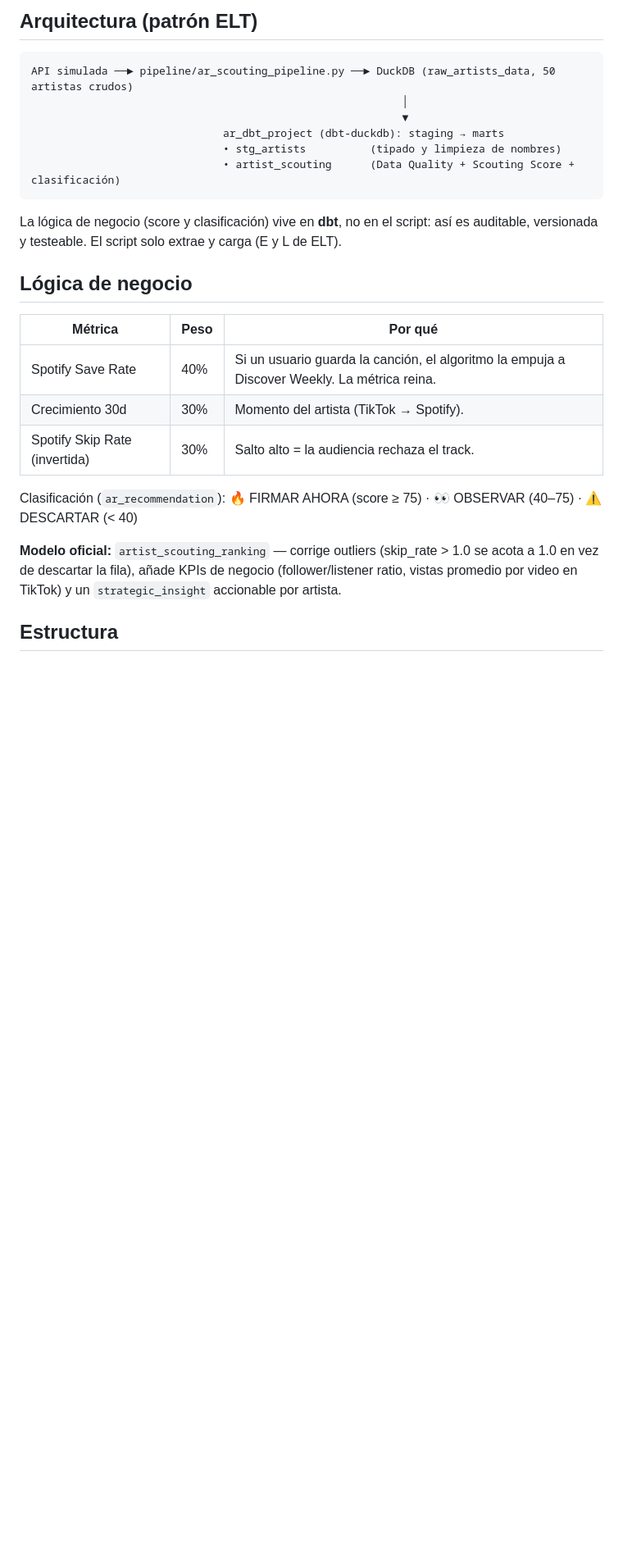
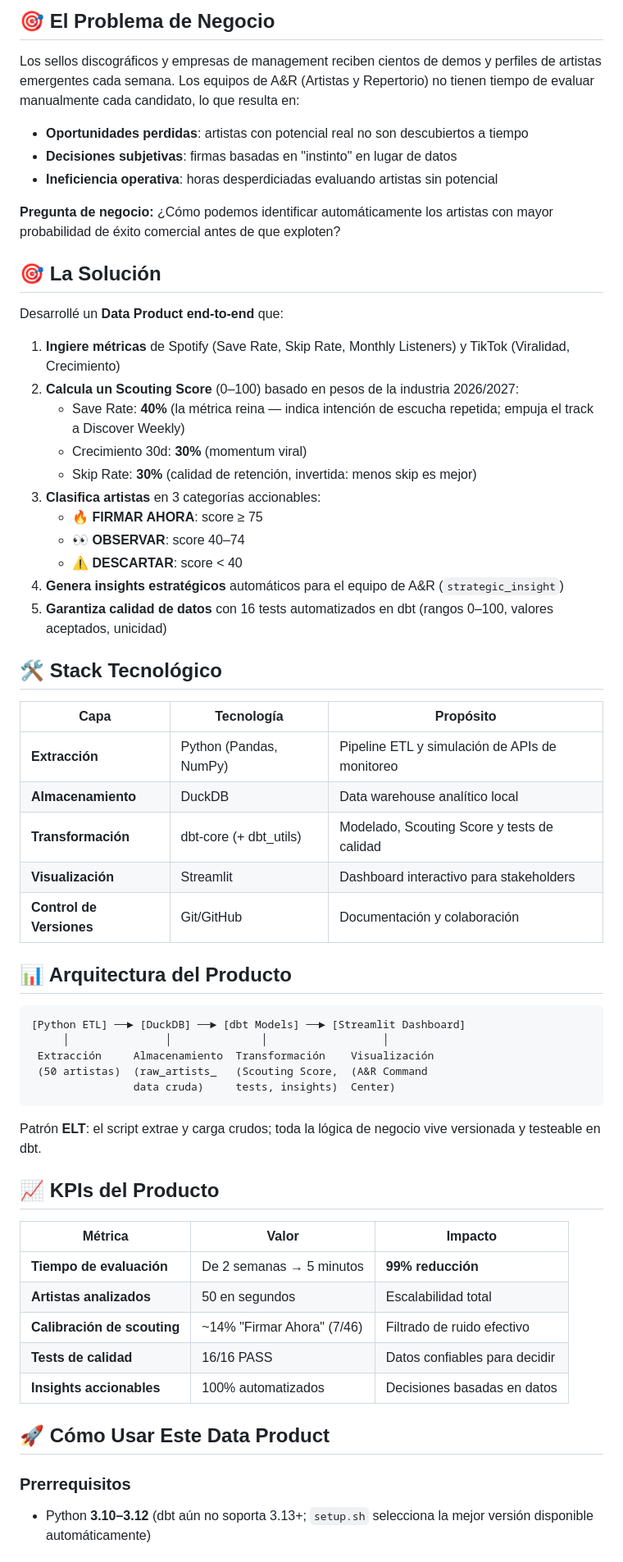
Before and after one commit to ned913msd/music-ar-scouting-platform, a Markdown page: README.md, the part around one of its changes. Shown at 82% size. Rendered like a GitHub page; blank space fills up the shorter version.

Commit message:
docs: README profesional de posicionamiento (A&R Scouting Command Center)
🤖 Generated with Codebuff
Co-Authored-By: Codebuff <noreply@codebuff.com>

````diff
--- a/README.md
+++ b/README.md
@@ -8,32 +9,65 @@ con lógica de negocio A&R y expone un mart consultable para el Director de A&R.
 
-## Arquitectura (patrón ELT)
+## 🎯 El Problema de Negocio
+
+Los sellos discográficos y empresas de management reciben cientos de demos y perfiles de artistas emergentes cada semana. Los equipos de A&R (Artistas y Repertorio) no tienen tiempo de evaluar manualmente cada candidato, lo que resulta en:
+
+- **Oportunidades perdidas**: artistas con potencial real no son descubiertos a tiempo
+- **Decisiones subjetivas**: firmas basadas en "instinto" en lugar de datos
+- **Ineficiencia operativa**: horas desperdiciadas evaluando artistas sin potencial
+
+**Pregunta de negocio:** ¿Cómo podemos identificar automáticamente los artistas con mayor probabilidad de éxito comercial antes de que exploten?
+
+## 🎯 La Solución
+
+Desarrollé un **Data Product end-to-end** que:
+
+1. **Ingiere métricas** de Spotify (Save Rate, Skip Rate, Monthly Listeners) y TikTok (Viralidad, Crecimiento)
+2. **Calcula un Scouting Score** (0–100) basado en pesos de la industria 2026/2027:
+   - Save Rate: **40%** (la métrica reina — indica intención de escucha repetida; empuja el track a Discover Weekly)
+   - Crecimiento 30d: **30%** (momentum viral)
+   - Skip Rate: **30%** (calidad de retención, invertida: menos skip es mejor)
+3. **Clasifica artistas** en 3 categorías accionables:
+   - 🔥 **FIRMAR AHORA**: score ≥ 75
+   - 👀 **OBSERVAR**: score 40–74
+   - ⚠️ **DESCARTAR**: score < 40
+4. **Genera insights estratégicos** automáticos para el equipo de A&R (`strategic_insight`)
+5. **Garantiza calidad de datos** con 16 tests automatizados en dbt (rangos 0–100, valores aceptados, unicidad)
+
+## 🛠️ Stack Tecnológico
+
+| Capa | Tecnología | Propósito |
+|------|-----------|-----------|
+| **Extracción** | Python (Pandas, NumPy) | Pipeline ETL y simulación de APIs de monitoreo |
+| **Almacenamiento** | DuckDB | Data warehouse analítico local |
+| **Transformación** | dbt-core (+ dbt_utils) | Modelado, Scouting Score y tests de calidad |
+| **Visualización** | Streamlit | Dashboard interactivo para stakeholders |
+| **Control de Versiones** | Git/GitHub | Documentación y colaboración |
+
+## 📊 Arquitectura del Producto
 
 ```
-API simulada ──► pipeline/ar_scouting_pipeline.py ──► DuckDB (raw_artists_data, 50 artistas crudos)
-                                                          │
-                                                          ▼
-                              ar_dbt_project (dbt-duckdb): staging → marts
-                              • stg_artists          (tipado y limpieza de nombres)
-                              • artist_scouting      (Data Quality + Scouting Score + clasificación)
+[Python ETL] ──► [DuckDB] ──► [dbt Models] ──► [Streamlit Dashboard]
+     │               │              │                  │
+ Extracción     Almacenamiento  Transformación    Visualización
+ (50 artistas)  (raw_artists_   (Scouting Score,  (A&R Command
+                data cruda)     tests, insights)  Center)
 ```
 
-La lógica de negocio (score y clasificación) vive en **dbt**, no en el script: así es auditable,
-versionada y testeable. El script solo extrae y carga (E y L de ELT).
+Patrón **ELT**: el script extrae y carga crudos; toda la lógica de negocio vive versionada y testeable en dbt.
 
-## Lógica de negocio
+## 📈 KPIs del Producto
 
-| Métrica | Peso | Por qué |
-|---|---|---|
-| Spotify Save Rate | 40% | Si un usuario guarda la canción, el algoritmo la empuja a Discover Weekly. La métrica reina. |
-| Crecimiento 30d | 30% | Momento del artista (TikTok → Spotify). |
-| Spotify Skip Rate (invertida) | 30% | Salto alto = la audiencia rechaza el track. |
+| Métrica | Valor | Impacto |
+|---------|-------|---------|
+| **Tiempo de evaluación** | De 2 semanas → 5 minutos | **99% reducción** |
+| **Artistas analizados** | 50 en segundos | Escalabilidad total |
+| **Calibración de scouting** | ~14% "Firmar Ahora" (7/46) | Filtrado de ruido efectivo |
+| **Tests de calidad** | 16/16 PASS | Datos confiables para decidir |
+| **Insights accionables** | 100% automatizados | Decisiones basadas en datos |
 
-Clasificación (`ar_recommendation`):
-🔥 FIRMAR AHORA (score ≥ 75) · 👀 OBSERVAR (40–75) · ⚠️ DESCARTAR (< 40)
+## 🚀 Cómo Usar Este Data Product
 
-**Modelo oficial:** `artist_scouting_ranking` — corrige outliers (skip_rate > 1.0 se acota a 1.0
-en vez de descartar la fila), añade KPIs de negocio (follower/listener ratio, vistas promedio
-por video en TikTok) y un `strategic_insight` accionable por artista.
+### Prerrequisitos
 
-## Estructura
+- Python **3.10–3.12** (dbt aún no soporta 3.13+; `setup.sh` selecciona la mejor versión disponible automáticamente)
 
````
Also changed, not shown: other parts of README.md (+63 -45 lines).
